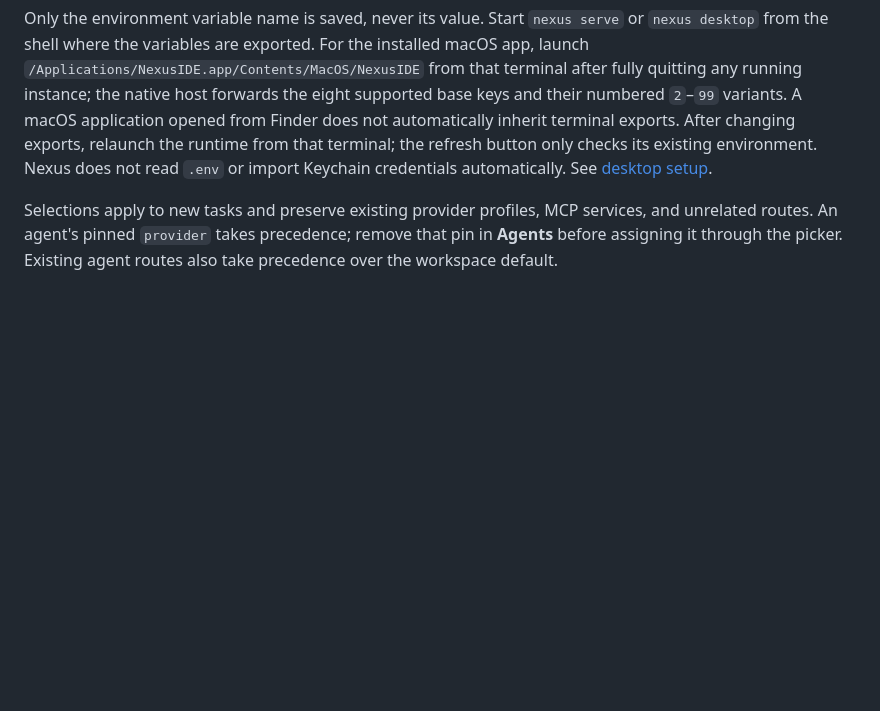
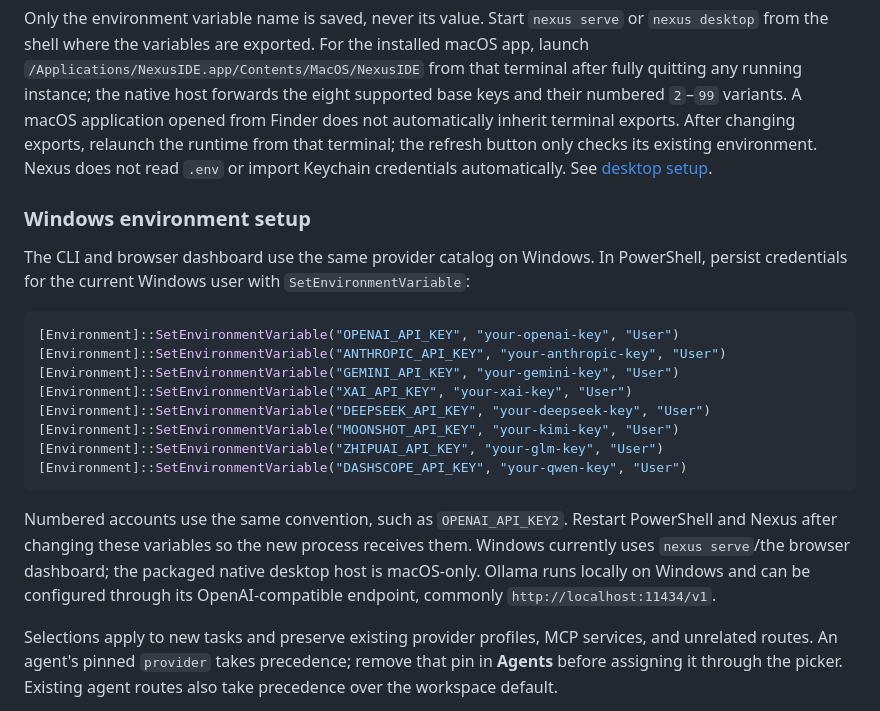
Before and after one commit to reubebe/NexusIDE, a Markdown page: docs/providers.md, the part around the change. Rendered like a GitHub page; blank space fills up the shorter version.

````diff
--- a/docs/providers.md
+++ b/docs/providers.md
@@ -32,6 +32,23 @@ Kimi, GLM, and Qwen have separate regional endpoints. Select the endpoint matchi
 Qwen accounts may require a workspace-specific base URL, which must be configured under Advanced connections. Some Qwen thinking models require streaming; Nexus currently uses non-streaming requests, so those models are not supported. The picker filters known mismatches but cannot certify every returned model. See [Alibaba's API requirements](https://www.alibabacloud.com/help/en/model-studio/deep-thinking).
 
 Only the environment variable name is saved, never its value. Start `nexus serve` or `nexus desktop` from the shell where the variables are exported. For the installed macOS app, launch `/Applications/NexusIDE.app/Contents/MacOS/NexusIDE` from that terminal after fully quitting any running instance; the native host forwards the eight supported base keys and their numbered `2`–`99` variants. A macOS application opened from Finder does not automatically inherit terminal exports. After changing exports, relaunch the runtime from that terminal; the refresh button only checks its existing environment. Nexus does not read `.env` or import Keychain credentials automatically. See [desktop setup](desktop-distribution.md).
+
+### Windows environment setup
+
+The CLI and browser dashboard use the same provider catalog on Windows. In PowerShell, persist credentials for the current Windows user with `SetEnvironmentVariable`:
+
+```powershell
+[Environment]::SetEnvironmentVariable("OPENAI_API_KEY", "your-openai-key", "User")
+[Environment]::SetEnvironmentVariable("ANTHROPIC_API_KEY", "your-anthropic-key", "User")
+[Environment]::SetEnvironmentVariable("GEMINI_API_KEY", "your-gemini-key", "User")
+[Environment]::SetEnvironmentVariable("XAI_API_KEY", "your-xai-key", "User")
+[Environment]::SetEnvironmentVariable("DEEPSEEK_API_KEY", "your-deepseek-key", "User")
+[Environment]::SetEnvironmentVariable("MOONSHOT_API_KEY", "your-kimi-key", "User")
+[Environment]::SetEnvironmentVariable("ZHIPUAI_API_KEY", "your-glm-key", "User")
+[Environment]::SetEnvironmentVariable("DASHSCOPE_API_KEY", "your-qwen-key", "User")
+```
+
+Numbered accounts use the same convention, such as `OPENAI_API_KEY2`. Restart PowerShell and Nexus after changing these variables so the new process receives them. Windows currently uses `nexus serve`/the browser dashboard; the packaged native desktop host is macOS-only. Ollama runs locally on Windows and can be configured through its OpenAI-compatible endpoint, commonly `http://localhost:11434/v1`.
 
 Selections apply to new tasks and preserve existing provider profiles, MCP services, and unrelated routes. An agent's pinned `provider` takes precedence; remove that pin in **Agents** before assigning it through the picker. Existing agent routes also take precedence over the workspace default.
 
````
Also changed, not shown: README.md (+1 -1 lines), docs/user-guide.md (+30 -0 lines).
